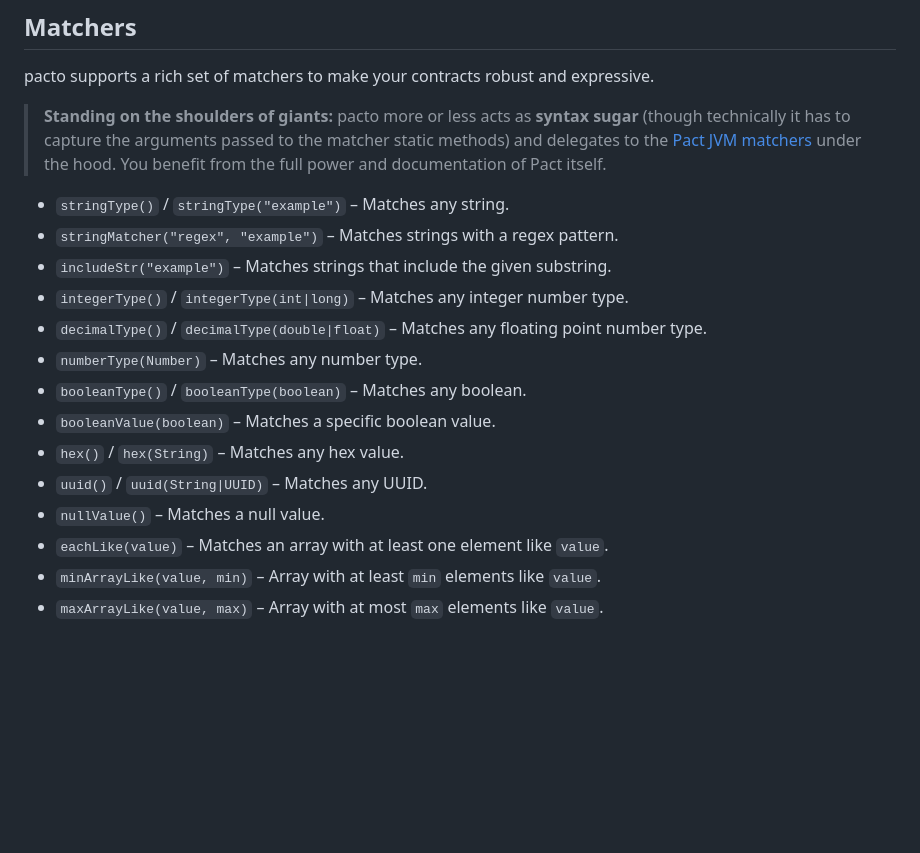
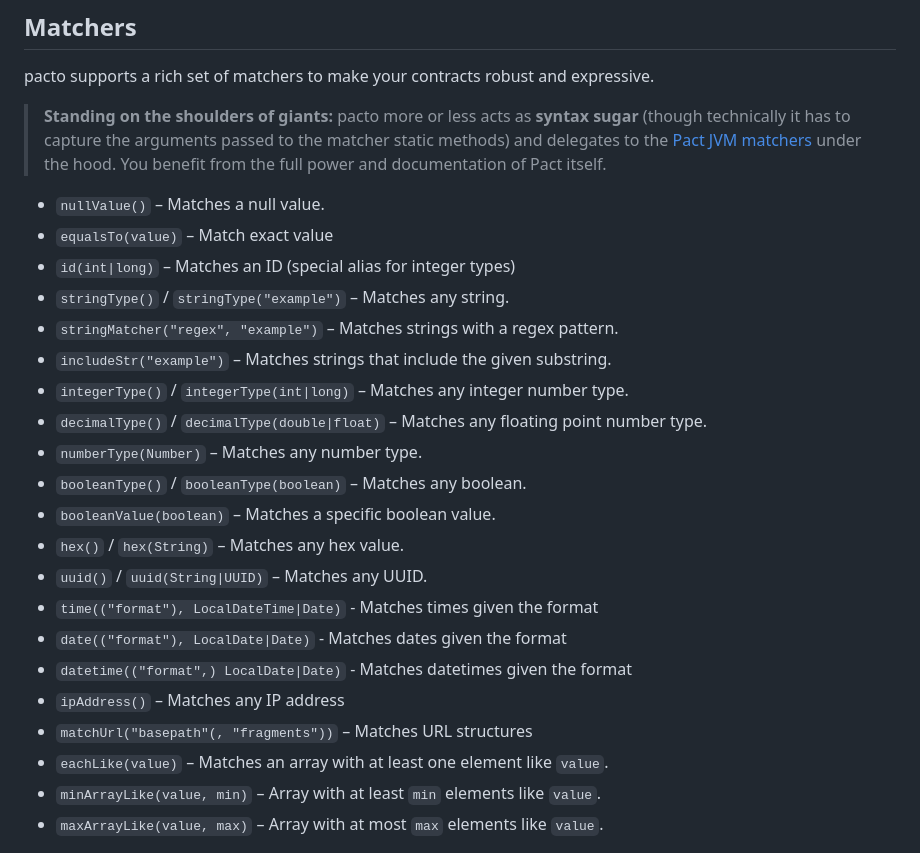
Before and after one commit to pfichtner/pacto, a Markdown page: README.md, the part around the change. Drawn GitHub-style; blank space fills up the shorter version.

Commit message:
added new matchers

```diff
--- a/README.md
+++ b/README.md
@@ -166,6 +166,9 @@ pacto supports a rich set of matchers to make your contracts robust and expressi
 
 > **Standing on the shoulders of giants:** pacto more or less acts as **syntax sugar** (though technically it has to capture the arguments passed to the matcher static methods) and delegates to the [Pact JVM matchers](https://docs.pact.io/implementation_guides/jvm/consumer) under the hood. You benefit from the full power and documentation of Pact itself.
 
+- `nullValue()` – Matches a null value.
+- `equalsTo(value)` – Match exact value
+- `id(int|long)` – Matches an ID (special alias for integer types)
 - `stringType()` / `stringType("example")` – Matches any string.
 - `stringMatcher("regex", "example")` – Matches strings with a regex pattern.
 - `includeStr("example")` – Matches strings that include the given substring.
@@ -176,7 +179,11 @@ pacto supports a rich set of matchers to make your contracts robust and expressi
 - `booleanValue(boolean)` – Matches a specific boolean value.
 - `hex()` / `hex(String)` – Matches any hex value.
 - `uuid()` / `uuid(String|UUID)` – Matches any UUID.
-- `nullValue()` – Matches a null value.
+- `time(("format"), LocalDateTime|Date)` - Matches times given the format
+- `date(("format"), LocalDate|Date)` - Matches dates given the format
+- `datetime(("format",) LocalDate|Date)` - Matches datetimes given the format
+- `ipAddress()` – Matches any IP address
+- `matchUrl("basepath"(, "fragments"))` – Matches URL structures
 - `eachLike(value)` – Matches an array with at least one element like `value`.
 - `minArrayLike(value, min)` – Array with at least `min` elements like `value`.
 - `maxArrayLike(value, max)` – Array with at most `max` elements like `value`.
```
